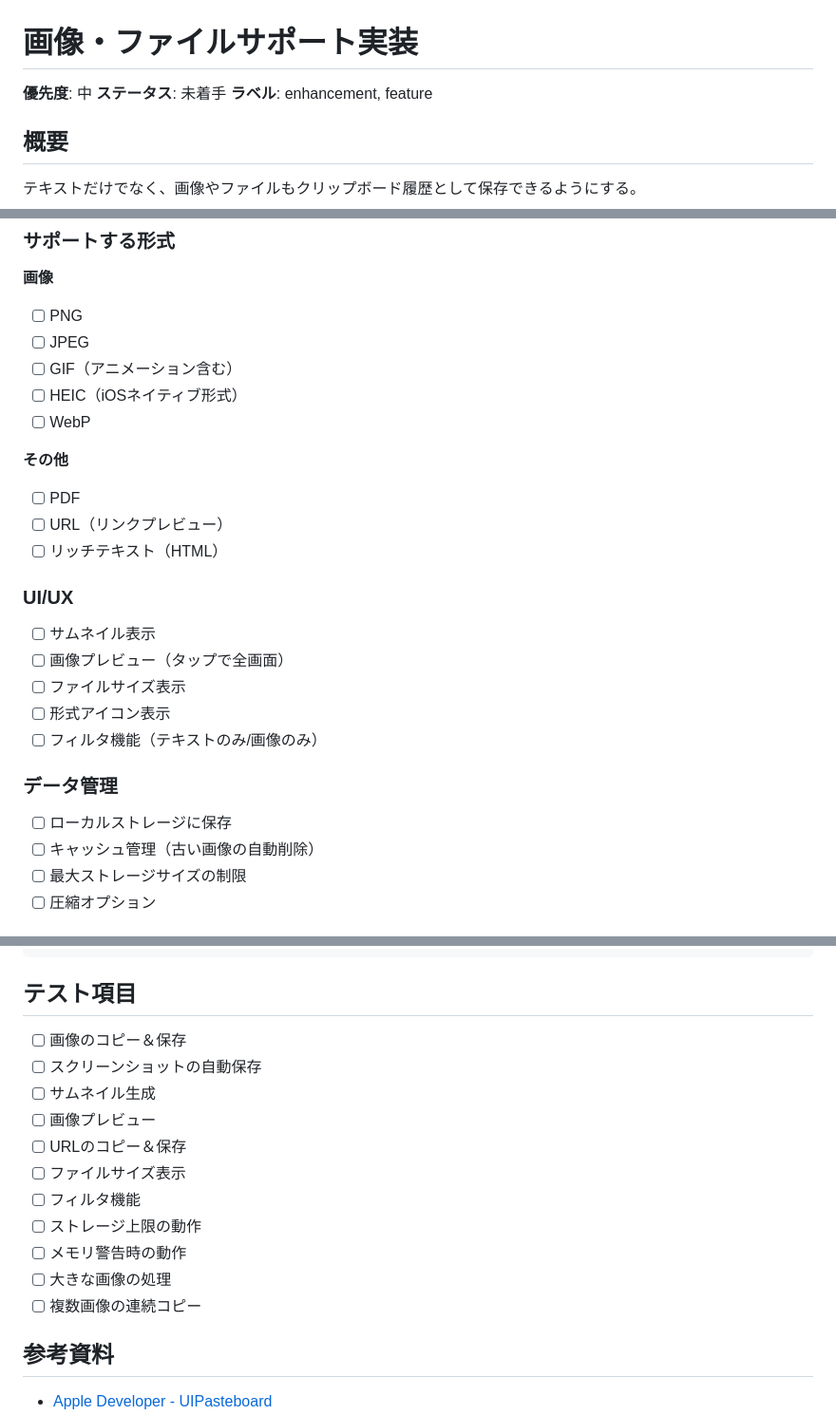
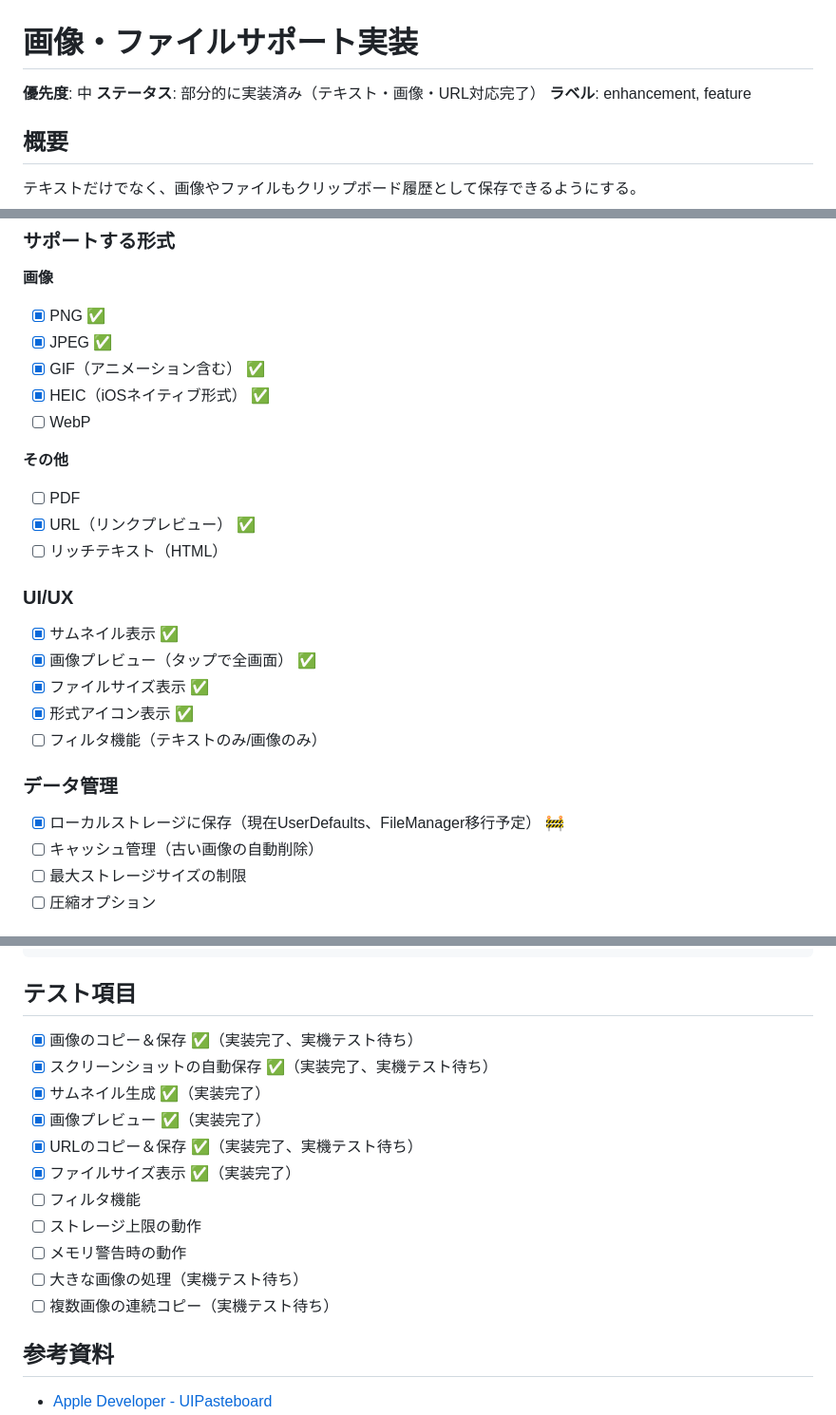
Before and after one commit to entaku0818/copyPaste, a Markdown page: docs/issues/006-image-support.md, 3 parts joined by grey strips. Shown at 95% size. Drawn GitHub-style.

Commit message:
docs: Update documentation for image and URL support
Updated README and issue docs to reflect completed implementation:
- Added "Multiple Format Support" section to README
- Updated project structure with new files
- Marked image/URL features as completed in issue doc
- Updated test checklist with implementation status

Co-Authored-By: Claude Sonnet 4.5 <noreply@anthropic.com>

```diff
--- a/docs/issues/006-image-support.md
+++ b/docs/issues/006-image-support.md
@@ -1,7 +1,7 @@
 # 画像・ファイルサポート実装
 
 **優先度**: 中
-**ステータス**: 未着手
+**ステータス**: 部分的に実装済み（テキスト・画像・URL対応完了）
 **ラベル**: enhancement, feature
 
 ## 概要
@@ -21,26 +21,26 @@ Yoinkの完全な機能パリティを実現：
 ### サポートする形式
 
 **画像**
-- [ ] PNG
-- [ ] JPEG
-- [ ] GIF（アニメーション含む）
-- [ ] HEIC（iOSネイティブ形式）
+- [x] PNG ✅
+- [x] JPEG ✅
+- [x] GIF（アニメーション含む） ✅
+- [x] HEIC（iOSネイティブ形式） ✅
 - [ ] WebP
 
 **その他**
 - [ ] PDF
-- [ ] URL（リンクプレビュー）
+- [x] URL（リンクプレビュー） ✅
 - [ ] リッチテキスト（HTML）
 
 ### UI/UX
-- [ ] サムネイル表示
-- [ ] 画像プレビュー（タップで全画面）
-- [ ] ファイルサイズ表示
-- [ ] 形式アイコン表示
+- [x] サムネイル表示 ✅
+- [x] 画像プレビュー（タップで全画面） ✅
+- [x] ファイルサイズ表示 ✅
+- [x] 形式アイコン表示 ✅
 - [ ] フィルタ機能（テキストのみ/画像のみ）
 
 ### データ管理
-- [ ] ローカルストレージに保存
+- [x] ローカルストレージに保存（現在UserDefaults、FileManager移行予定） 🚧
 - [ ] キャッシュ管理（古い画像の自動削除）
 - [ ] 最大ストレージサイズの制限
 - [ ] 圧縮オプション
@@ -377,17 +377,17 @@ Section {
 
 ## テスト項目
 
-- [ ] 画像のコピー＆保存
-- [ ] スクリーンショットの自動保存
-- [ ] サムネイル生成
-- [ ] 画像プレビュー
-- [ ] URLのコピー＆保存
-- [ ] ファイルサイズ表示
+- [x] 画像のコピー＆保存 ✅（実装完了、実機テスト待ち）
+- [x] スクリーンショットの自動保存 ✅（実装完了、実機テスト待ち）
+- [x] サムネイル生成 ✅（実装完了）
+- [x] 画像プレビュー ✅（実装完了）
+- [x] URLのコピー＆保存 ✅（実装完了、実機テスト待ち）
+- [x] ファイルサイズ表示 ✅（実装完了）
 - [ ] フィルタ機能
 - [ ] ストレージ上限の動作
 - [ ] メモリ警告時の動作
-- [ ] 大きな画像の処理
-- [ ] 複数画像の連続コピー
+- [ ] 大きな画像の処理（実機テスト待ち）
+- [ ] 複数画像の連続コピー（実機テスト待ち）
 
 ## 参考資料
 
```
Also changed, not shown: README.md (+10 -2 lines).
